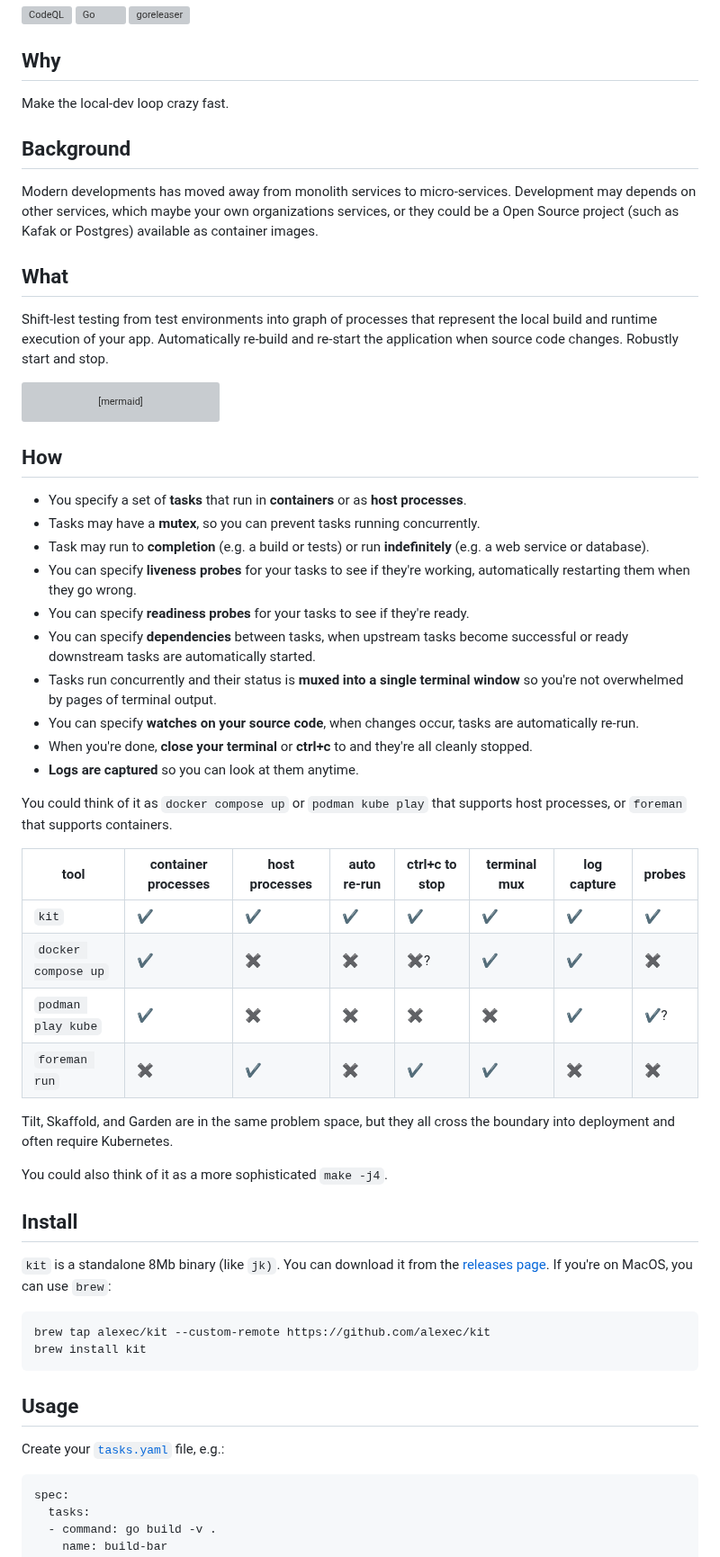
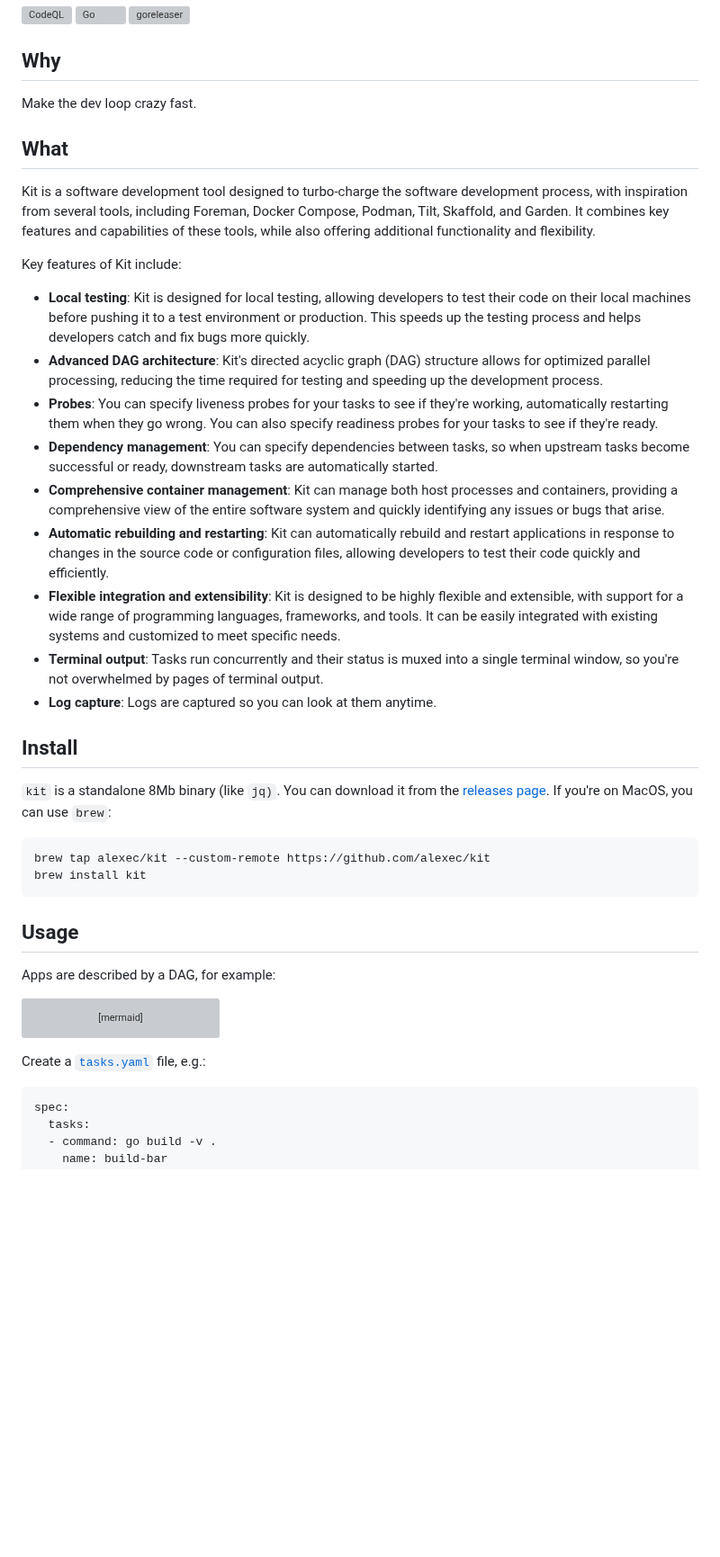
Before and after one commit to kitproj/kit, a Markdown page: README.md, the part around one of its changes. Shown at 90% size. Rendered like a GitHub page; blank space fills up the shorter version; grey boxes are pictures that could not be loaded.

Commit message:
Update README.md
Signed-off-by: Alex Collins <alexec@users.noreply.github.com>

````diff
--- a/README.md
+++ b/README.md
@@ -6,15 +6,37 @@
 
 ## Why
 
-Make the local-dev loop crazy fast.
-
-## Background
-
-Modern developments has moved away from monolith services to micro-services. Development may depends on other services, which maybe your own organizations services, or they could be a Open Source project (such as Kafak or Postgres) available as container images.
+Make the dev loop crazy fast.
 
 ## What
 
-Shift-lest testing from test environments into graph of processes that represent the local build and runtime execution of your app. Automatically re-build and re-start the application when source code changes. Robustly start and stop.
+Kit is a  software development tool designed to turbo-charge the software development process, with inspiration from several  tools, including Foreman, Docker Compose, Podman, Tilt, Skaffold, and Garden. It combines key features and capabilities of these tools, while also offering additional functionality and flexibility.
+
+Key features of Kit include:
+
+* **Local testing**: Kit is designed for local testing, allowing developers to test their code on their local machines before pushing it to a test environment or production. This speeds up the testing process and helps developers catch and fix bugs more quickly.
+* **Advanced DAG architecture**: Kit's directed acyclic graph (DAG) structure allows for optimized parallel processing, reducing the time required for testing and speeding up the development process.
+* **Probes**: You can specify liveness probes for your tasks to see if they're working, automatically restarting them when they go wrong. You can also specify readiness probes for your tasks to see if they're ready.
+* **Dependency management**: You can specify dependencies between tasks, so when upstream tasks become successful or ready, downstream tasks are automatically started.
+* **Comprehensive container management**: Kit can manage both host processes and containers, providing a comprehensive view of the entire software system and quickly identifying any issues or bugs that arise.
+* **Automatic rebuilding and restarting**: Kit can automatically rebuild and restart applications in response to changes in the source code or configuration files, allowing developers to test their code quickly and efficiently.
+* **Flexible integration and extensibility**: Kit is designed to be highly flexible and extensible, with support for a wide range of programming languages, frameworks, and tools. It can be easily integrated with existing systems and customized to meet specific needs.
+* **Terminal output**: Tasks run concurrently and their status is muxed into a single terminal window, so you're not overwhelmed by pages of terminal output.
+* **Log capture**: Logs are captured so you can look at them anytime.
+
+## Install
+
+`kit` is a standalone 8Mb binary (like `jq)`. You can download it from the [releases page](https://github.com/alexec/kit/releases/tag). If you're on MacOS, you can use `brew`:
+
+```bash
+brew tap alexec/kit --custom-remote https://github.com/alexec/kit
+brew install kit
+```
+
+## Usage
+
+Apps are described by a DAG, for example:
+
 
 ```mermaid
 ---
@@ -33,48 +55,7 @@ flowchart LR
     ui --> api
 ```
 
-## How
-
-- You specify a set of **tasks** that run in **containers** or as **host processes**.
-- Tasks may have a **mutex**, so you can prevent tasks running concurrently.
-- Task may run to **completion** (e.g. a build or tests) or run **indefinitely** (e.g. a web service or database).
-- You can specify **liveness probes** for your tasks to see if they're working, automatically restarting them
-  when they go wrong.
-- You can specify **readiness probes** for your tasks to see if they're ready.
-- You can specify **dependencies** between tasks, when upstream tasks become successful or ready downstream tasks
-  are automatically started.
-- Tasks run concurrently and their status is **muxed into a single terminal window** so you're not overwhelmed by
-  pages of terminal output.
-- You can specify **watches on your source code**, when changes occur, tasks are automatically re-run.
-- When you're done, **close your terminal** or **ctrl+c** to and they're all cleanly stopped.
-- **Logs are captured** so you can look at them anytime.
-
-You could think of it as `docker compose up` or `podman kube play` that supports host processes, or `foreman` that
-supports containers.
-
-| tool                | container processes | host processes | auto re-run | ctrl+c to stop | terminal mux | log capture | probes |
-|---------------------|---------------------|----------------|-------------|----------------|--------------|-------------|--------|
-| `kit`               | ✔                   | ✔              | ✔           | ✔              | ✔            | ✔           | ✔      |
-| `docker compose up` | ✔                   | ✖              | ✖           | ✖?             | ✔            | ✔           | ✖      |
-| `podman play kube`  | ✔                   | ✖              | ✖           | ✖              | ✖            | ✔           | ✔?     |
-| `foreman run`       | ✖                   | ✔              | ✖           | ✔              | ✔            | ✖           | ✖      |
-
-Tilt, Skaffold, and Garden are in the same problem space, but they all cross the boundary into deployment and often require Kubernetes.
-
-You could also think of it as a more sophisticated `make -j4`.
-
-## Install
-
-`kit` is a standalone 8Mb binary (like `jk)`. You can download it from the [releases page](https://github.com/alexec/kit/releases/tag). If you're on MacOS, you can use `brew`:
-
-```bash
-brew tap alexec/kit --custom-remote https://github.com/alexec/kit
-brew install kit
-```
-
-## Usage
-
-Create your [`tasks.yaml`](tasks.yaml) file, e.g.:
+Create a [`tasks.yaml`](tasks.yaml) file, e.g.:
 
 
 ```yaml
````
Also changed, not shown: other parts of README.md (+0 -6 lines).
